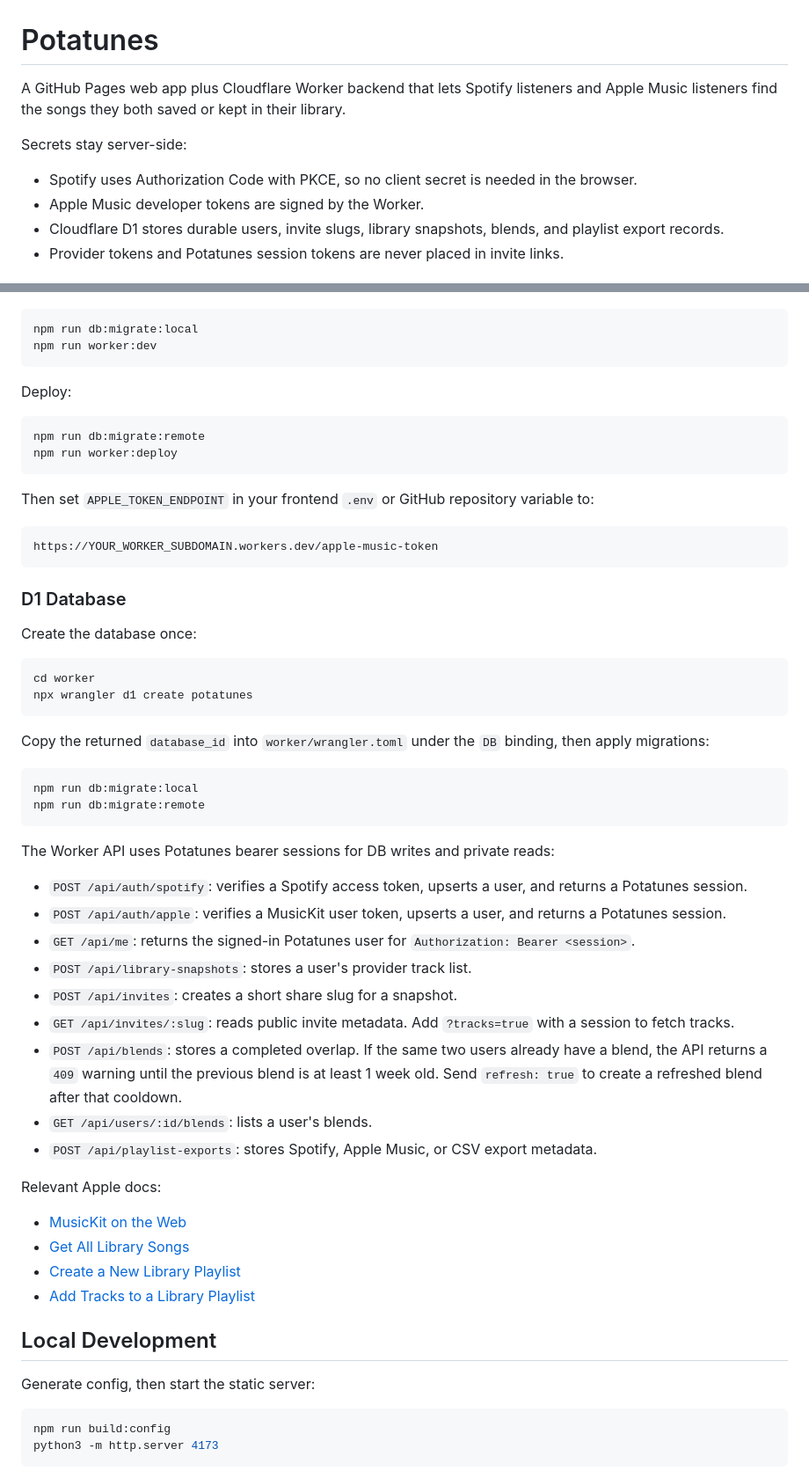
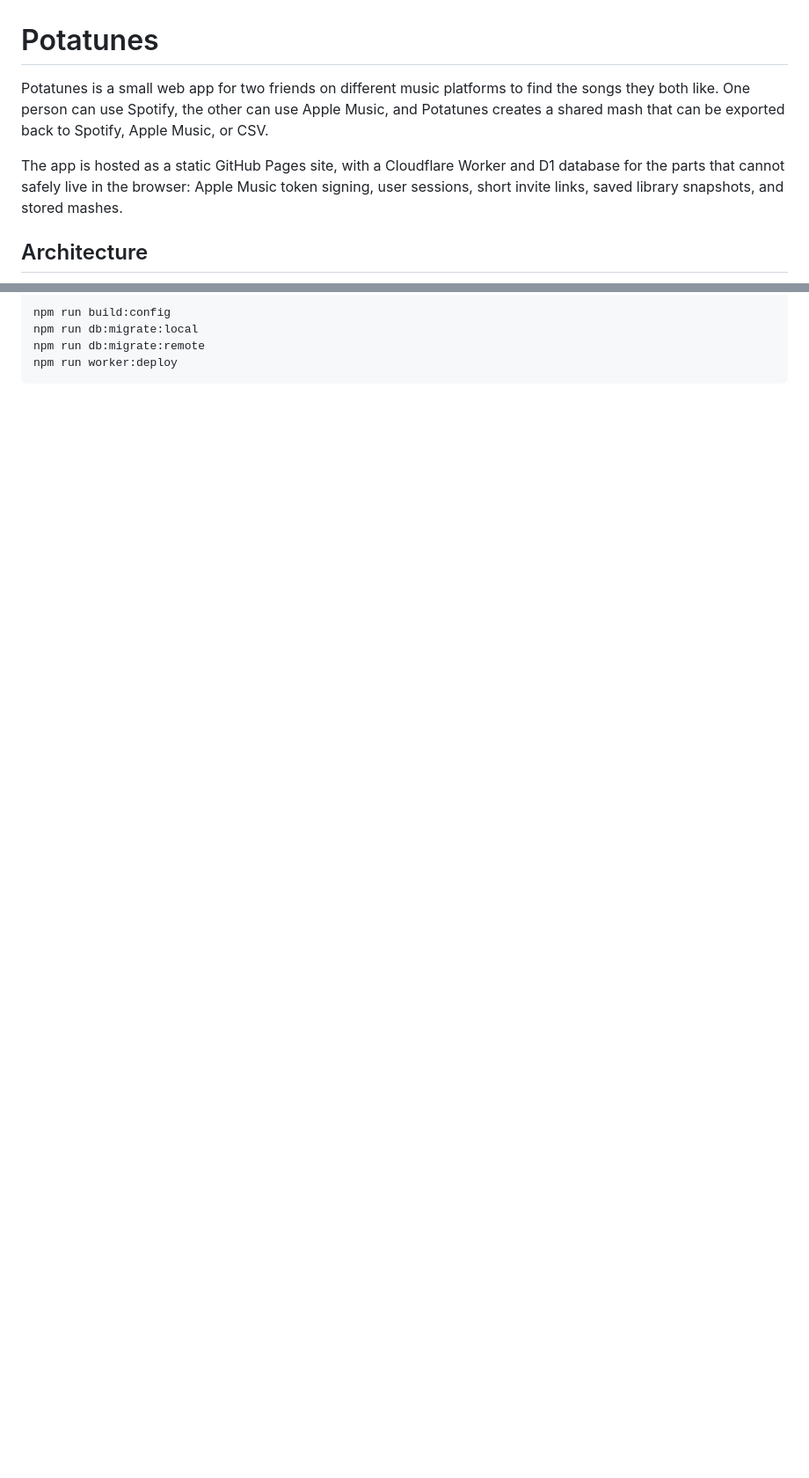
Before and after one commit to azhang4216/spotify-apple-music-blender, a Markdown page: README.md, 2 parts joined by grey strips. Shown at 88% size. GitHub-like rendering; blank space fills up the shorter version.

Commit message:
Simplify README architecture overview

````diff
--- a/README.md
+++ b/README.md
@@ -1,11 +1,8 @@
 # Potatunes
 
-A GitHub Pages web app plus Cloudflare Worker backend that lets Spotify listeners and Apple Music listeners find the songs they both saved or kept in their library.
+Potatunes is a small web app for two friends on different music platforms to find the songs they both like. One person can use Spotify, the other can use Apple Music, and Potatunes creates a shared mash that can be exported back to Spotify, Apple Music, or CSV.
 
-Secrets stay server-side:
+The app is hosted as a static GitHub Pages site, with a Cloudflare Worker and D1 database for the parts that cannot safely live in the browser: Apple Music token signing, user sessions, short invite links, saved library snapshots, and stored mashes.
 
-- Spotify uses Authorization Code with PKCE, so no client secret is needed in the browser.
-- Apple Music developer tokens are signed by the Worker.
-- Cloudflare D1 stores durable users, invite slugs, library snapshots, blends, and playlist export records.
-- Provider tokens and Potatunes session tokens are never placed in invite links.
+## Architecture
 
@@ -145,61 +74,5 @@ Run locally:
 npm run db:migrate:local
-npm run worker:dev
-```
-
-Deploy:
-
-```bash
 npm run db:migrate:remote
 npm run worker:deploy
 ```
 
-Then set `APPLE_TOKEN_ENDPOINT` in your frontend `.env` or GitHub repository variable to:
-
-```text
-https://YOUR_WORKER_SUBDOMAIN.workers.dev/apple-music-token
-```
-
-### D1 Database
-
-Create the database once:
-
-```bash
-cd worker
-npx wrangler d1 create potatunes
-```
-
-Copy the returned `database_id` into `worker/wrangler.toml` under the `DB` binding, then apply migrations:
-
-```bash
-npm run db:migrate:local
-npm run db:migrate:remote
-```
-
-The Worker API uses Potatunes bearer sessions for DB writes and private reads:
-
-- `POST /api/auth/spotify`: verifies a Spotify access token, upserts a user, and returns a Potatunes session.
-- `POST /api/auth/apple`: verifies a MusicKit user token, upserts a user, and returns a Potatunes session.
-- `GET /api/me`: returns the signed-in Potatunes user for `Authorization: Bearer <session>`.
-- `POST /api/library-snapshots`: stores a user's provider track list.
-- `POST /api/invites`: creates a short share slug for a snapshot.
-- `GET /api/invites/:slug`: reads public invite metadata. Add `?tracks=true` with a session to fetch tracks.
-- `POST /api/blends`: stores a completed overlap. If the same two users already have a blend, the API returns a `409` warning until the previous blend is at least 1 week old. Send `refresh: true` to create a refreshed blend after that cooldown.
-- `GET /api/users/:id/blends`: lists a user's blends.
-- `POST /api/playlist-exports`: stores Spotify, Apple Music, or CSV export metadata.
-
-Relevant Apple docs:
-
-- [MusicKit on the Web](https://js-cdn.music.apple.com/musickit/v3/docs/index.html)
-- [Get All Library Songs](https://developer.apple.com/documentation/applemusicapi/get-all-library-songs)
-- [Create a New Library Playlist](https://developer.apple.com/documentation/applemusicapi/create-a-new-library-playlist)
-- [Add Tracks to a Library Playlist](https://developer.apple.com/documentation/applemusicapi/add-tracks-to-a-library-playlist)
-
-## Local Development
-
-Generate config, then start the static server:
-
-```bash
-npm run build:config
-python3 -m http.server 4173
-```
-
````
Also changed, not shown: other parts of README.md (+55 -151 lines).
